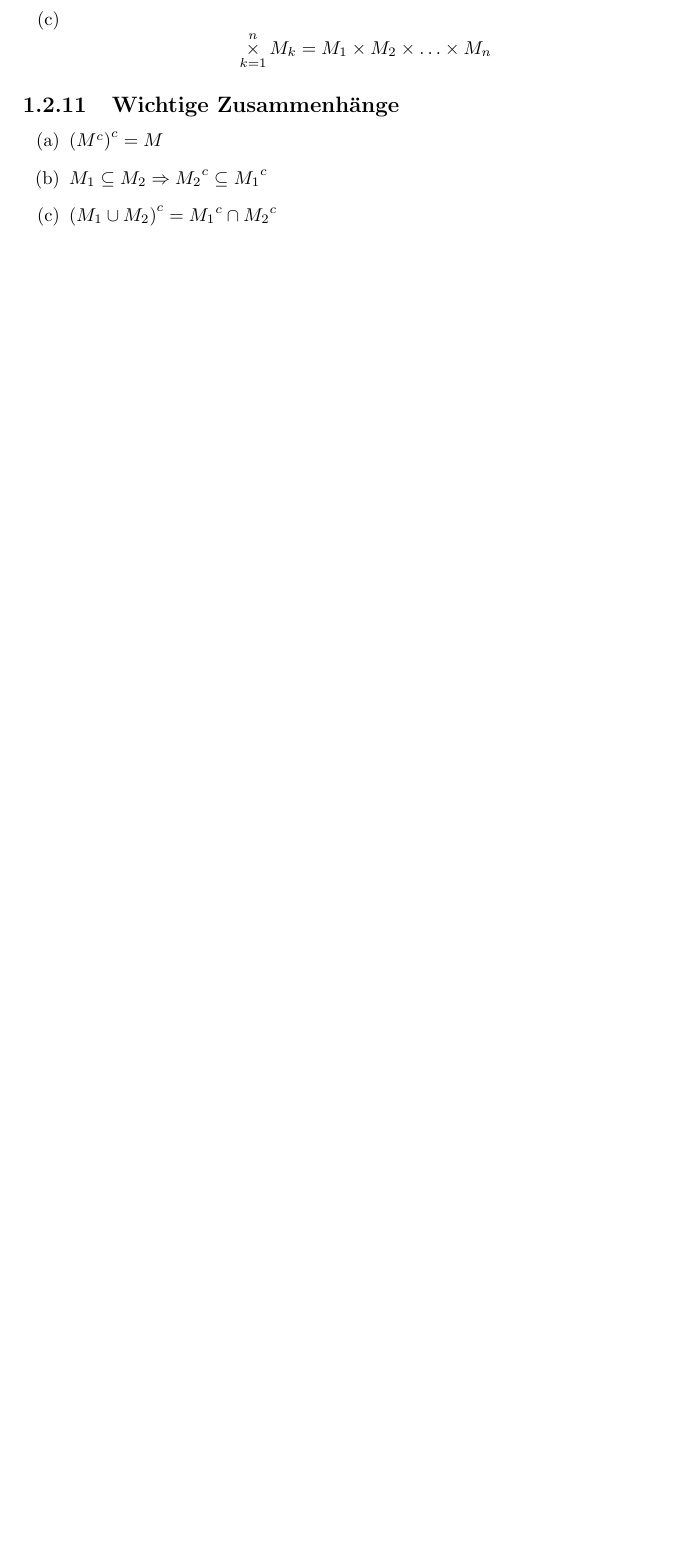
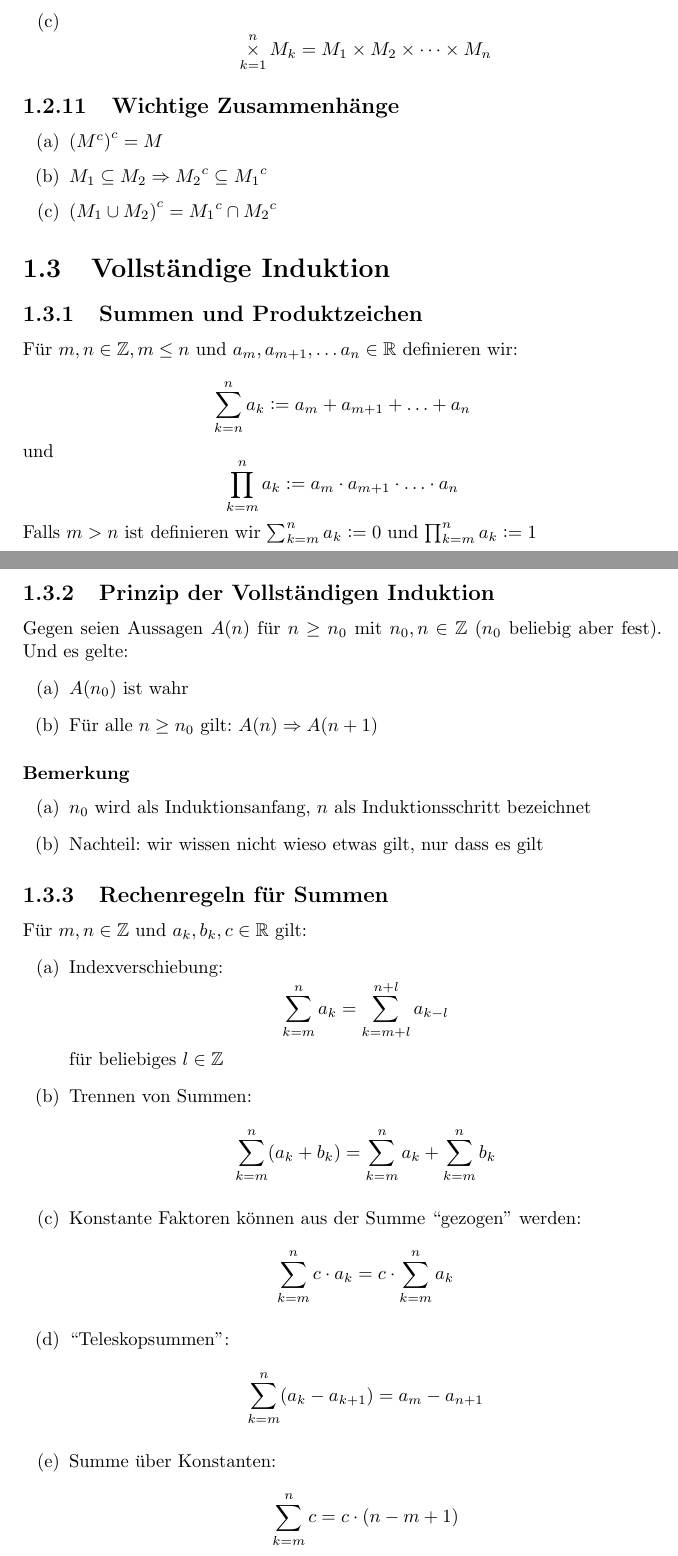
Before and after one commit to aul12/hmZusammenfassung, a LaTeX document (main.tex, which reads HM1_Vorkurs.tex): part of page 10 of 36 before the commit and two parts of pages 11 and 12 of 40 after it, the two joined at a grey line, cut so that both start at the same text, the shorter picture padded with empty space. Compiled offline with pdfLaTeX.

Commit message:
Added more of chapter 1

```diff
--- a/HM1_Vorkurs.tex
+++ b/HM1_Vorkurs.tex
@@ -234,3 +234,58 @@ Für Mengen $M_1, M_2, \ldots, M_n$ mit $n \in \N$ definieren wir die Notation:
     \item $M_1 \subseteq M_2 \Rightarrow {M_2}^c \subseteq {M_1}^c$
     \item ${(M_1 \cup M_2)}^c = {M_1}^c \cap {M_2}^c$
 \end{enumerate}
+
+\section{Vollständige Induktion}
+
+\subsection{Summen und Produktzeichen}
+Für $m, n \in \Z, m \leq n$ und $a_m, a_{m+1}, \ldots a_n \in \R$ definieren
+wir:
+
+\begin{equation*}
+    \sum_{k=n}^n a_k := a_m + a_{m+1} + \ldots + a_n
+\end{equation*}
+und
+\begin{equation*}
+    \prod_{k=m}^n a_k := a_m \cdot a_{m+1} \cdot \ldots \cdot a_n
+\end{equation*}
+Falls $m>n$ ist definieren wir $\sum_{k=m}^n a_k := 0$ und
+$\prod_{k=m}^n a_k := 1$
+
+\subsection{Prinzip der Vollständigen Induktion}
+Gegen seien Aussagen $A(n)$ für $n \geq n_0$ mit $n_0, n \in \Z$
+($n_0$ beliebig aber fest). Und es gelte:
+\begin{enumerate}[label= (\alph*)]
+    \item $A(n_0)$ ist wahr
+    \item Für alle $n \geq n_0$ gilt: $A(n) \Rightarrow A(n+1)$
+\end{enumerate}
+
+\subsubsection{Bemerkung}
+\begin{enumerate}[label= (\alph*)]
+    \item $n_0$ wird als Induktionsanfang, $n$ als Induktionsschritt bezeichnet
+    \item Nachteil: wir wissen nicht wieso etwas gilt, nur dass es gilt
+\end{enumerate}
+
+\subsection{Rechenregeln für Summen}
+Für $m,n \in \Z$ und $a_k, b_k, c \in \R$ gilt:
+\begin{enumerate}[label= (\alph*)]
+    \item Indexverschiebung:
+        \begin{equation*}
+            \sum_{k=m}^n a_k = \sum_{k=m+l}^{n+l} a_{k-l}
+        \end{equation*}
+        für beliebiges $l \in \Z$
+    \item Trennen von Summen:
+        \begin{equation*}
+            \sum_{k=m}^n (a_k + b_k) = \sum_{k=m}^n a_k + \sum_{k=m}^n b_k
+        \end{equation*}
+    \item Konstante Faktoren können aus der Summe ``gezogen'' werden:
+        \begin{equation*}
+            \sum_{k=m}^n c \cdot a_k = c \cdot \sum_{k=m}^n a_k
+        \end{equation*}
+    \item ``Teleskopsummen'':
+        \begin{equation*}
+            \sum_{k=m}^n (a_k - a_{k+1}) = a_m - a_{n+1}
+        \end{equation*}
+    \item Summe über Konstanten:
+        \begin{equation*}
+            \sum_{k=m}^n c = c \cdot (n-m+1)
+        \end{equation*}
```
Also changed, not shown: main.pdf, HM1_Vorkurs.tex (104 more changed lines).
